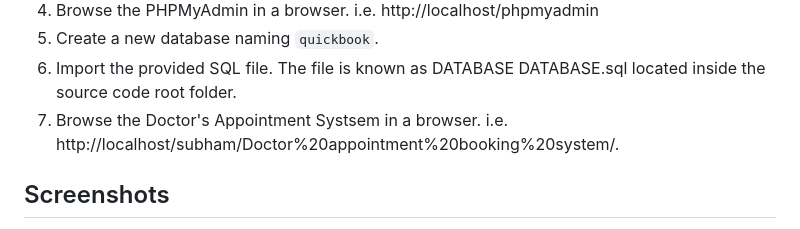
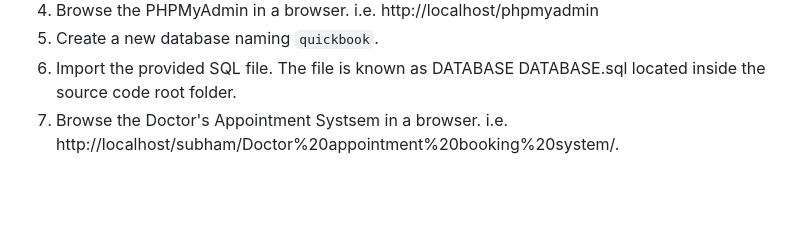
Before and after one commit to SubhamAkhuli/Doctor-s-appointment, a Markdown page: README.md, the part around the change printed below. Drawn GitHub-style; blank space fills up the shorter version.

```diff
--- a/README.md
+++ b/README.md
@@ -59,5 +59,4 @@ This project helps a certain medical establishment such as a clinic or a hospita
 7. Browse the Doctor's Appointment Systsem in a browser. i.e. http://localhost/subham/Doctor%20appointment%20booking%20system/.
 
 
-## Screenshots
 
```
Also changed, not shown: other parts of README.md (+0 -7 lines).
